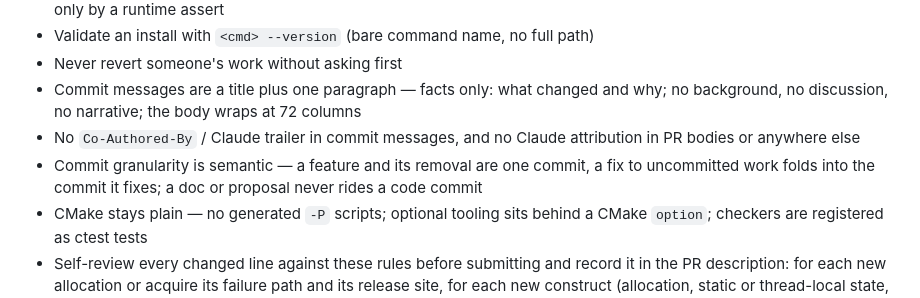
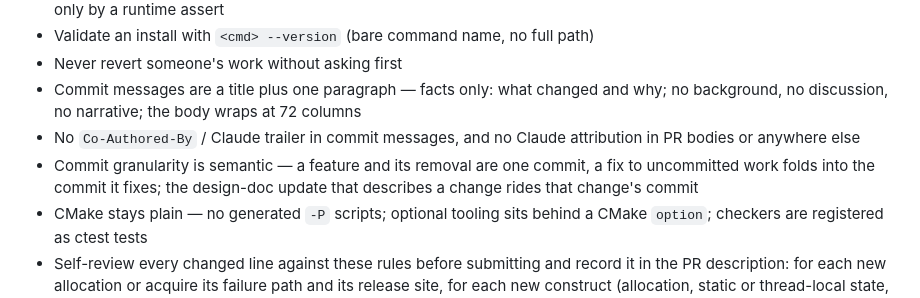
Before and after one commit to ClickHouse/silk, a Markdown page: .claude/CLAUDE.md, the part around the change. GitHub-like rendering.

```diff
--- a/.claude/CLAUDE.md
+++ b/.claude/CLAUDE.md
@@ -179,7 +179,7 @@ Public headers live under `include/silk/<component>/` and are included as `<silk
 - Never revert someone's work without asking first
 - Commit messages are a title plus one paragraph — facts only: what changed and why; no background, no discussion, no narrative; the body wraps at 72 columns
 - No `Co-Authored-By` / Claude trailer in commit messages, and no Claude attribution in PR bodies or anywhere else
-- Commit granularity is semantic — a feature and its removal are one commit, a fix to uncommitted work folds into the commit it fixes; a doc or proposal never rides a code commit
+- Commit granularity is semantic — a feature and its removal are one commit, a fix to uncommitted work folds into the commit it fixes; the design-doc update that describes a change rides that change's commit
 - CMake stays plain — no generated `-P` scripts; optional tooling sits behind a CMake `option`; checkers are registered as ctest tests
 - Self-review every changed line against these rules before submitting and record it in the PR description: for each new allocation or acquire its failure path and its release site, for each new construct (allocation, static or thread-local state, a pool) the precedent `file:line` it follows
 
```
